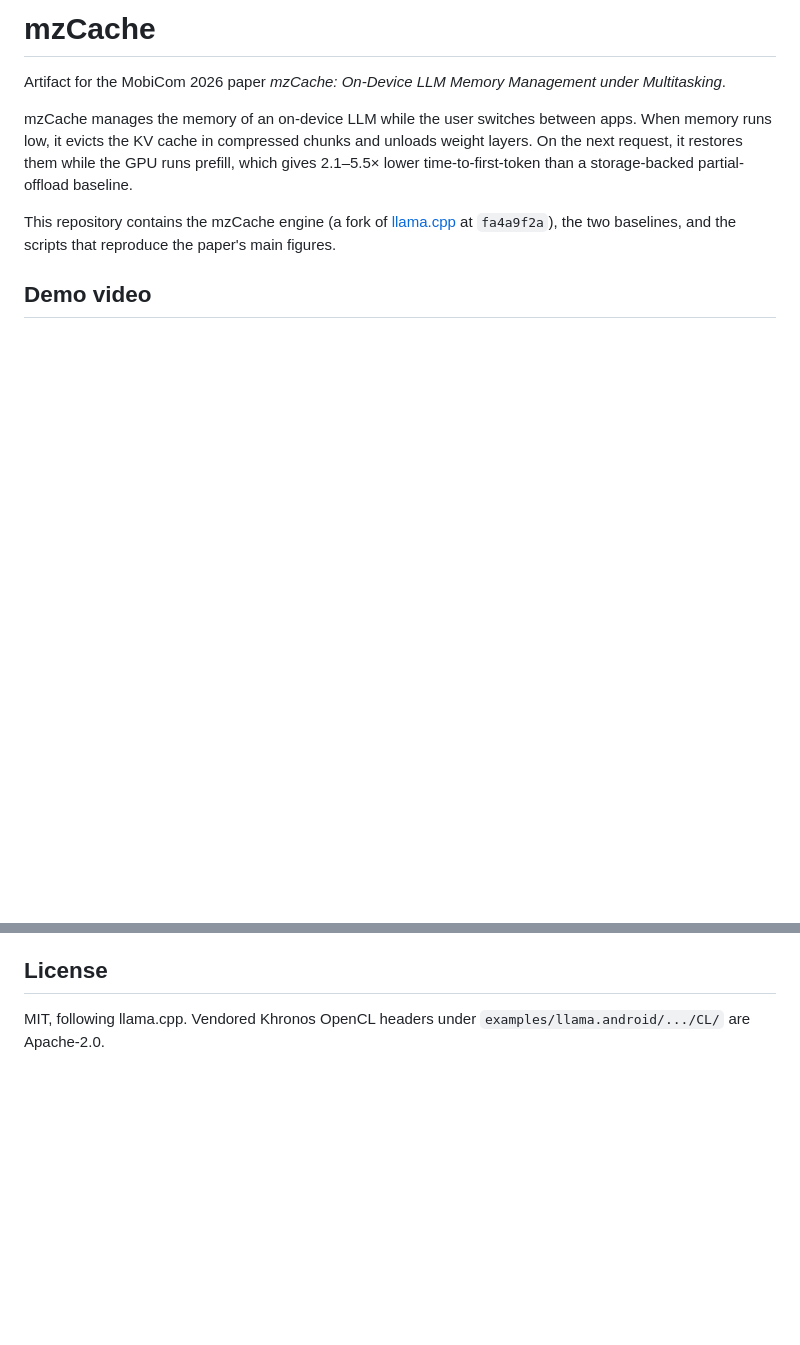
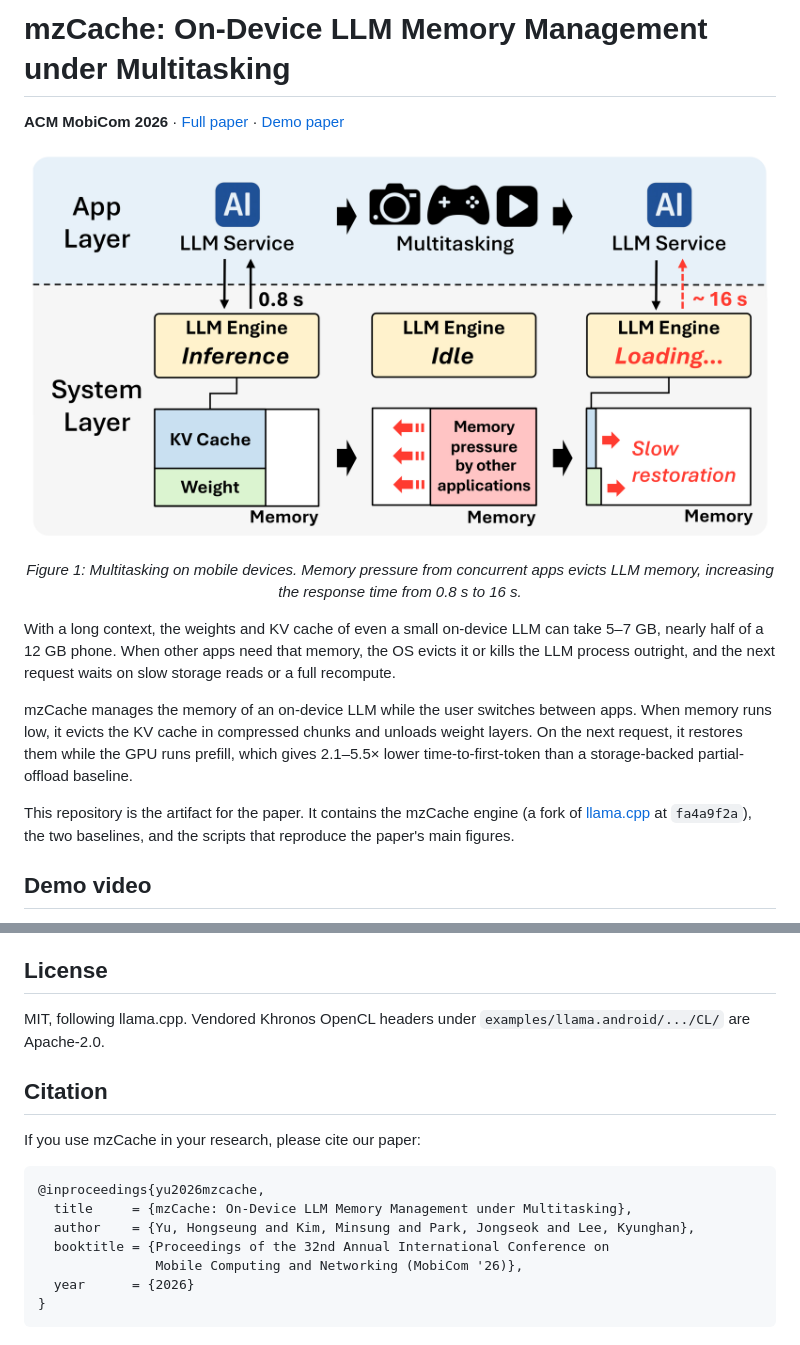
Before and after one commit to HongseungYu/mzcache, a Markdown page: README.md, 2 parts joined by grey strips. GitHub-like rendering; pictures changed too: docs/figures/fig1_multitasking.png (added); blank space fills up the shorter version.

````diff
--- a/README.md
+++ b/README.md
@@ -1,7 +1,19 @@
-# mzCache
+# mzCache: On-Device LLM Memory Management under Multitasking
 
-Artifact for the MobiCom 2026 paper *mzCache: On-Device LLM Memory Management
-under Multitasking*.
+**ACM MobiCom 2026** · [Full paper](https://doi.org/10.1145/3795866.3844495) ·
+[Demo paper](https://doi.org/10.1145/3795866.3848469)
+
+<p align="center">
+  <img src="docs/figures/fig1_multitasking.png" width="780" alt="Figure 1: an on-device LLM service answers in 0.8 s; after the user switches to other apps, memory pressure evicts its KV cache and weights, and the next answer takes about 16 s.">
+</p>
+<p align="center"><em>Figure 1: Multitasking on mobile devices. Memory pressure from
+concurrent apps evicts LLM memory, increasing the response time from 0.8 s to
+16 s.</em></p>
+
+With a long context, the weights and KV cache of even a small on-device LLM can
+take 5–7 GB, nearly half of a 12 GB phone. When other apps need that memory, the
+OS evicts it or kills the LLM process outright, and the next request waits on
+slow storage reads or a full recompute.
 
 mzCache manages the memory of an on-device LLM while the user switches between
 apps. When memory runs low, it evicts the KV cache in compressed chunks and
@@ -9,9 +21,9 @@ unloads weight layers. On the next request, it restores them while the GPU runs
 prefill, which gives 2.1–5.5× lower time-to-first-token than a storage-backed
 partial-offload baseline.
 
-This repository contains the mzCache engine (a fork of
-[llama.cpp](https://github.com/ggml-org/llama.cpp) at `fa4a9f2a`), the two
-baselines, and the scripts that reproduce the paper's main figures.
+This repository is the artifact for the paper. It contains the mzCache engine
+(a fork of [llama.cpp](https://github.com/ggml-org/llama.cpp) at `fa4a9f2a`),
+the two baselines, and the scripts that reproduce the paper's main figures.
 
 ## Demo video
 
@@ -31,3 +43,17 @@ step-by-step instructions for each experiment.
 
 MIT, following llama.cpp. Vendored Khronos OpenCL headers under
 `examples/llama.android/.../CL/` are Apache-2.0.
+
+## Citation
+
+If you use mzCache in your research, please cite our paper:
+
+```bibtex
+@inproceedings{yu2026mzcache,
+  title     = {mzCache: On-Device LLM Memory Management under Multitasking},
+  author    = {Yu, Hongseung and Kim, Minsung and Park, Jongseok and Lee, Kyunghan},
+  booktitle = {Proceedings of the 32nd Annual International Conference on
+               Mobile Computing and Networking (MobiCom '26)},
+  year      = {2026}
+}
+```
````
